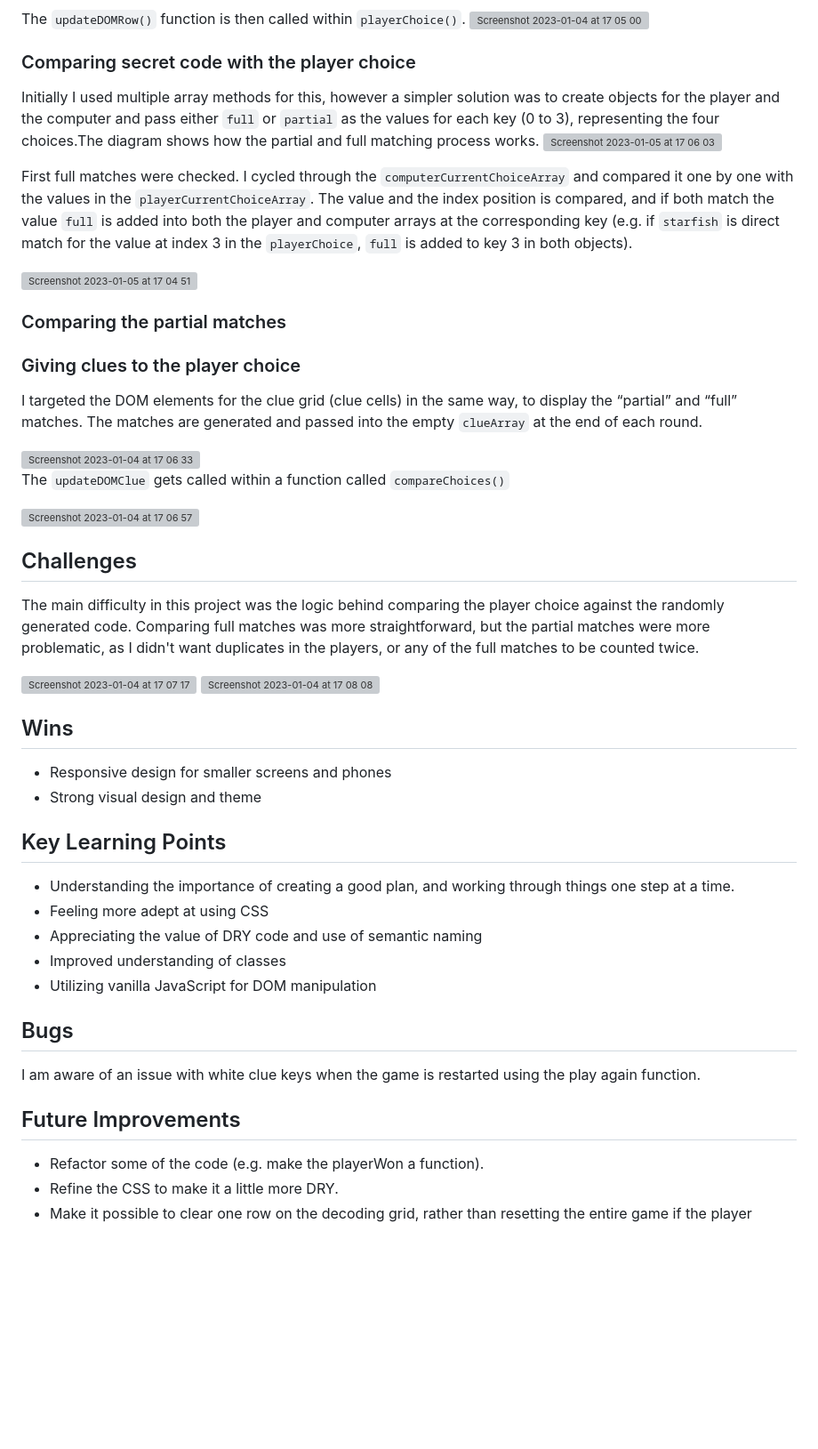
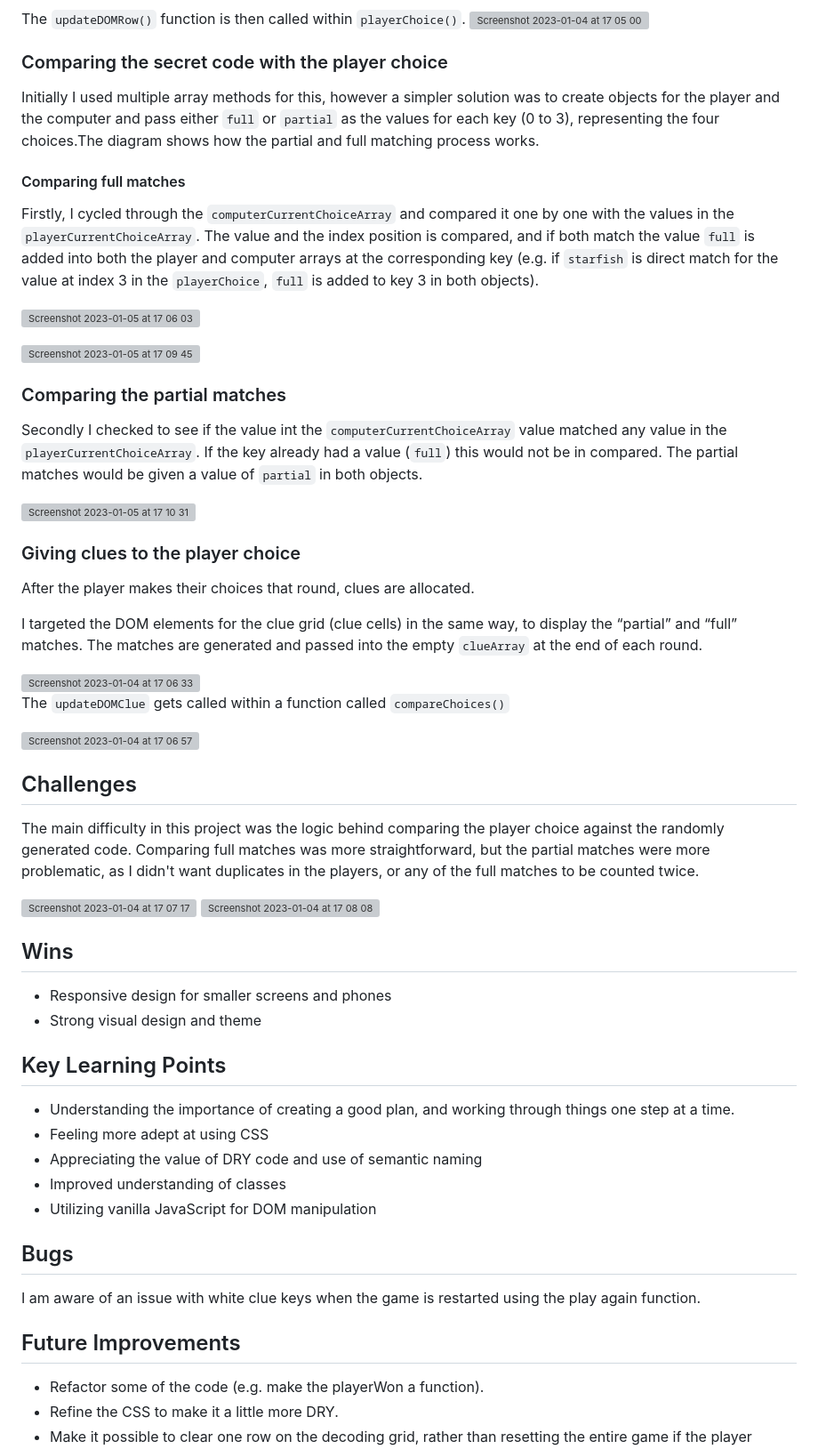
Before and after one commit to LucyHeath/Rockpool-Detective, a Markdown page: README.md, the part around the change. Shown at 89% size. GitHub-like rendering; blank space fills up the shorter version; grey boxes are pictures that could not be loaded.

```diff
--- a/README.md
+++ b/README.md
@@ -96,19 +96,25 @@ This function  displays  the values in the `playerChoice array`, based on the in
 The `updateDOMRow()` function is then called within `playerChoice()`.
 <img width="534" alt="Screenshot 2023-01-04 at 17 05 00" src="https://user-images.githubusercontent.com/114397080/210610109-c5d5b0ef-6518-4dfa-acdb-89e6d3de0197.png">
 
-### Comparing secret code with the player choice
+### Comparing the secret code with the player choice
 Initially I used multiple array methods for this, however a simpler solution was to create objects for the player and the computer and pass either `full` or `partial` as the values for each key (0 to 3), representing the four choices.The diagram shows how the partial and full matching process works.
+
+#### Comparing full matches
+Firstly, I cycled through the `computerCurrentChoiceArray` and compared it one by one with the values in the `playerCurrentChoiceArray`. The value and the index position is compared, and if both match the value `full` is added into both the player and computer arrays at the corresponding key (e.g. if `starfish` is direct match for the value at index 3 in the `playerChoice`, `full` is added to key 3 in both objects).
+
 ![Screenshot 2023-01-05 at 17 06 03](https://user-images.githubusercontent.com/114397080/210839017-6fc79c02-90ea-4c97-8a31-47e99738dd92.png)
 
-First full matches were checked. I cycled through the `computerCurrentChoiceArray` and compared it one by one with the values in the `playerCurrentChoiceArray`. The value and the index position is compared, and if both match the value `full` is added into both the player and computer arrays at the corresponding key (e.g. if `starfish` is direct match for the value at index 3 in the `playerChoice`, `full` is added to key 3 in both objects).
-
-<img width="448" alt="Screenshot 2023-01-05 at 17 04 51" src="https://user-images.githubusercontent.com/114397080/210838809-46802105-1d25-4d6e-bfcf-c42ebd0da37d.png">
+![Screenshot 2023-01-05 at 17 09 45](https://user-images.githubusercontent.com/114397080/210839669-a6fe3dbf-a795-4f12-98ae-120956ebae7f.png)
 
 ### Comparing the partial matches
+Secondly I checked to see if the value int the `computerCurrentChoiceArray` value matched any value in the `playerCurrentChoiceArray`. If the key already had a value (`full`) this would not be in compared. The partial matches would be given a value of `partial` in both objects.
+
+![Screenshot 2023-01-05 at 17 10 31](https://user-images.githubusercontent.com/114397080/210839819-817b7c0f-9334-4ea9-827d-a96e1cd71456.png)
+
+### Giving clues to the player choice
+After the player makes their choices that round, clues are allocated.
 
 
-
-### Giving clues to the player choice
 I targeted the DOM elements for the clue grid  (clue cells) in the same way, to display the “partial” and “full” matches. The matches are generated and passed into the empty `clueArray` at the end of each round.
 
 <img width="367" alt="Screenshot 2023-01-04 at 17 06 33" src="https://user-images.githubusercontent.com/114397080/210610382-8efc0ed1-d156-42bd-ba07-a3df02861514.png">
@@ -118,7 +124,6 @@ The `updateDOMClue` gets called within a function called `compareChoices()`
 <img width="382" alt="Screenshot 2023-01-04 at 17 06 57" src="https://user-images.githubusercontent.com/114397080/210610459-b2b7644f-d7fc-4747-8cad-3663f4f71f3e.png">
 
 ## Challenges
-
 The main difficulty in this project was the logic behind comparing the player choice against the randomly generated code. Comparing full matches was more straightforward, but the partial matches were more problematic, as I didn't want duplicates in the players, or any of the full matches to be counted twice.
 
 <img width="633" alt="Screenshot 2023-01-04 at 17 07 17" src="https://user-images.githubusercontent.com/114397080/210610534-913c7cfa-c99f-462d-8550-05726b43e959.png">
@@ -129,7 +134,6 @@ The main difficulty in this project was the logic behind comparing the player ch
 * Strong visual design and theme
 
 ## Key Learning Points
-
 * Understanding the importance of creating a good plan, and working through things one step at a time.
 * Feeling more adept at using CSS
 * Appreciating the value of DRY code and use of semantic naming
@@ -137,11 +141,9 @@ The main difficulty in this project was the logic behind comparing the player ch
 * Utilizing vanilla JavaScript for DOM manipulation
 
 ## Bugs
-
 I am aware of an issue with white clue keys when the game is restarted using the play again function.
 
 ## Future Improvements
-
 * Refactor some of the code (e.g. make the playerWon a function).
 * Refine the CSS to make it a little more DRY.
 * Make it possible to clear one row on the decoding grid, rather than resetting the entire game if the player wishes to change their choice.
```
